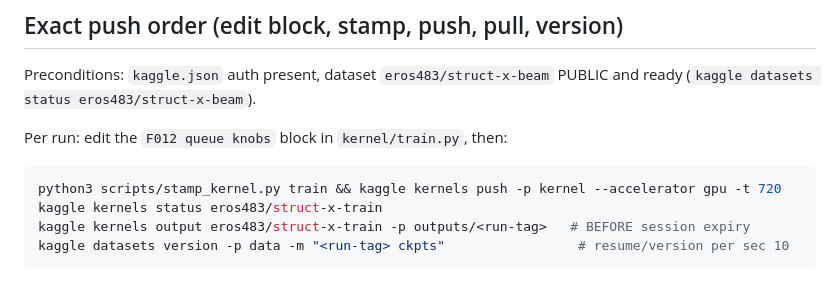
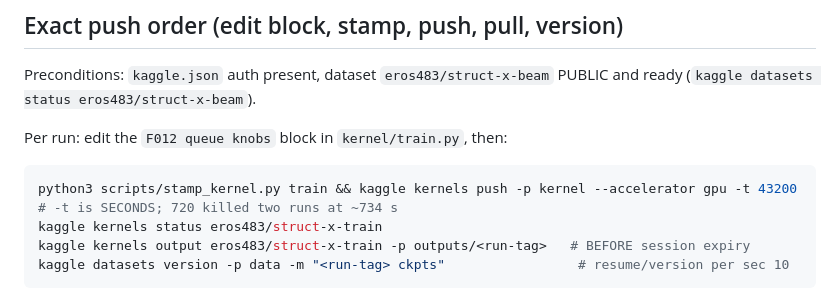
Before and after one commit to arnabwithab/struct-x, a Markdown page: scripts/kaggle_gpu_queue.md, the part around the change. Drawn GitHub-style.

Commit message:
docs: queue uses -t 43200 (flag is seconds, -t 720 killed v9+v10)

````diff
--- a/scripts/kaggle_gpu_queue.md
+++ b/scripts/kaggle_gpu_queue.md
@@ -36,7 +36,7 @@ PUBLIC and ready (`kaggle datasets status eros483/struct-x-beam`).
 Per run: edit the `F012 queue knobs` block in `kernel/train.py`, then:
 
 ```bash
-python3 scripts/stamp_kernel.py train && kaggle kernels push -p kernel --accelerator gpu -t 720
+python3 scripts/stamp_kernel.py train && kaggle kernels push -p kernel --accelerator gpu -t 43200  # -t is SECONDS; 720 killed two runs at ~734 s
 kaggle kernels status eros483/struct-x-train
 kaggle kernels output eros483/struct-x-train -p outputs/<run-tag>   # BEFORE session expiry
 kaggle datasets version -p data -m "<run-tag> ckpts"                 # resume/version per sec 10
````
